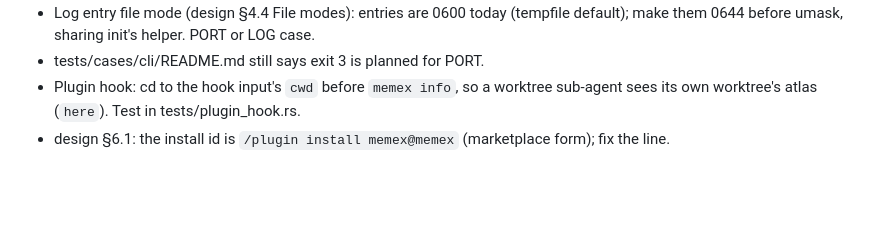
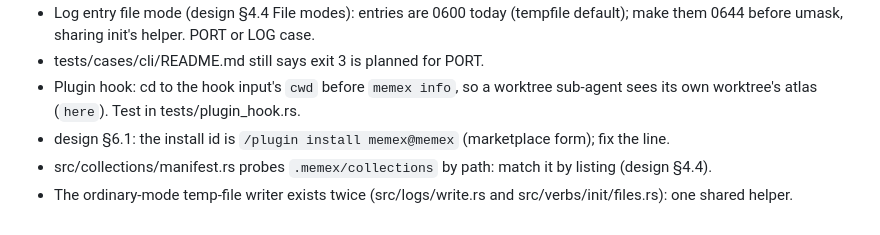
Before and after one commit to aswemaythink/memex, a Markdown page: PLAN.md, the part around the change. Drawn GitHub-style; blank space fills up the shorter version.

```diff
--- a/PLAN.md
+++ b/PLAN.md
@@ -458,3 +458,5 @@ Open:
 - tests/cases/cli/README.md still says exit 3 is planned for PORT.
 - Plugin hook: cd to the hook input's `cwd` before `memex info`, so a worktree sub-agent sees its own worktree's atlas (`here`). Test in tests/plugin_hook.rs.
 - design §6.1: the install id is `/plugin install memex@memex` (marketplace form); fix the line.
+- src/collections/manifest.rs probes `.memex/collections` by path: match it by listing (design §4.4).
+- The ordinary-mode temp-file writer exists twice (src/logs/write.rs and src/verbs/init/files.rs): one shared helper.
```
Also changed, not shown: design.md (+1 -1 lines).
